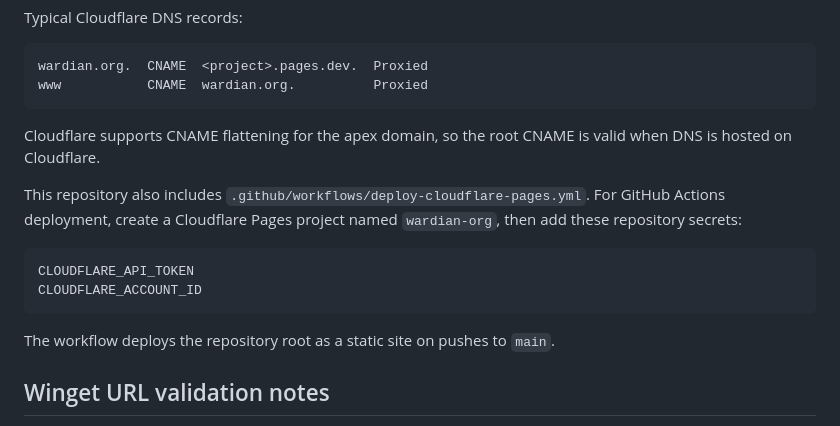
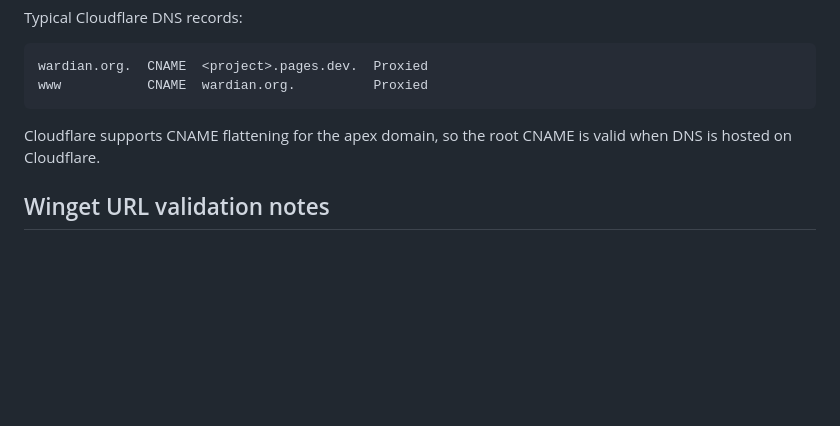
Before and after one commit to wardian-app/wardian.org, a Markdown page: README.md, the part around the change. Rendered like a GitHub page; blank space fills up the shorter version.

````diff
--- a/README.md
+++ b/README.md
@@ -99,17 +99,6 @@ www           CNAME  wardian.org.          Proxied
 Cloudflare supports CNAME flattening for the apex domain, so the root CNAME is
 valid when DNS is hosted on Cloudflare.
 
-This repository also includes `.github/workflows/deploy-cloudflare-pages.yml`.
-For GitHub Actions deployment, create a Cloudflare Pages project named
-`wardian-org`, then add these repository secrets:
-
-```text
-CLOUDFLARE_API_TOKEN
-CLOUDFLARE_ACCOUNT_ID
-```
-
-The workflow deploys the repository root as a static site on pushes to `main`.
-
 ## Winget URL validation notes
 
 The homepage exists to provide a stable HTTPS `PublisherUrl` or `PackageUrl`
````
